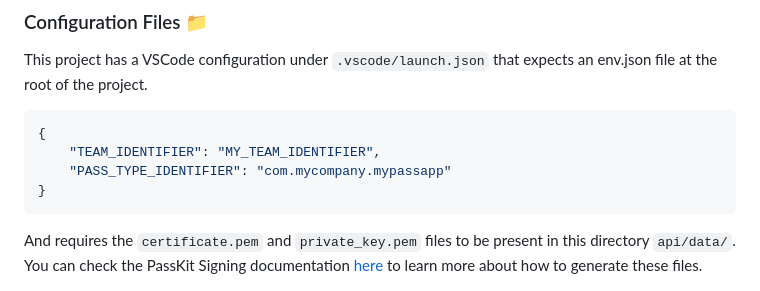
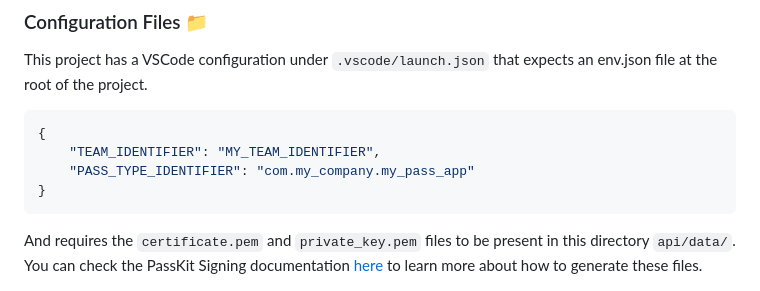
Before and after one commit to marcossevilla/pass_app, a Markdown page: README.md, the part around the change. GitHub-like rendering.

Commit message:
fix: spelling

````diff
--- a/README.md
+++ b/README.md
@@ -19,7 +19,7 @@ This project has a VSCode configuration under `.vscode/launch.json` that expects
 ```json
 {
     "TEAM_IDENTIFIER": "MY_TEAM_IDENTIFIER",
-    "PASS_TYPE_IDENTIFIER": "com.mycompany.mypassapp"
+    "PASS_TYPE_IDENTIFIER": "com.my_company.my_pass_app"
 }
 ```
 
````
